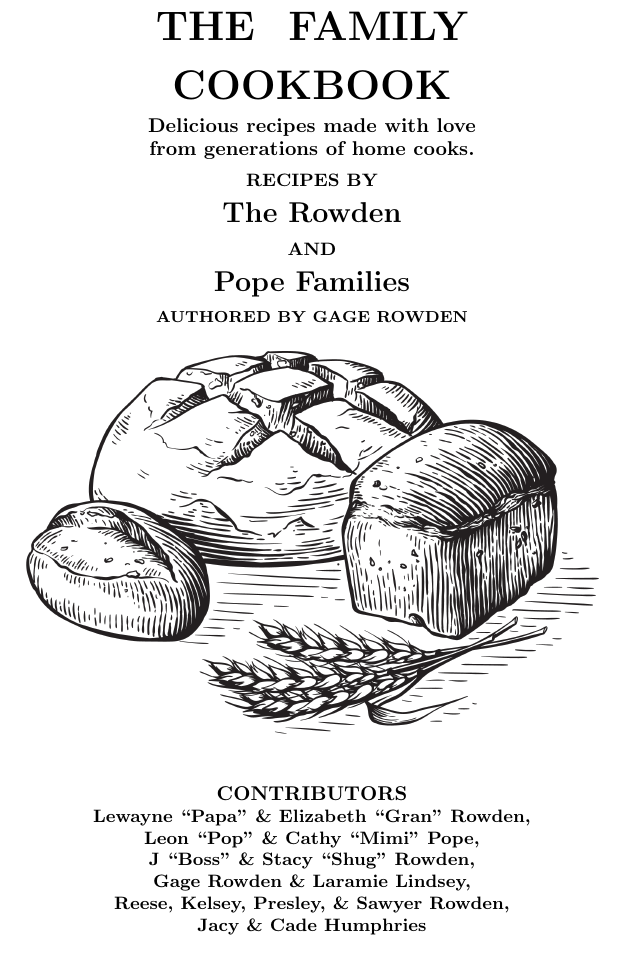
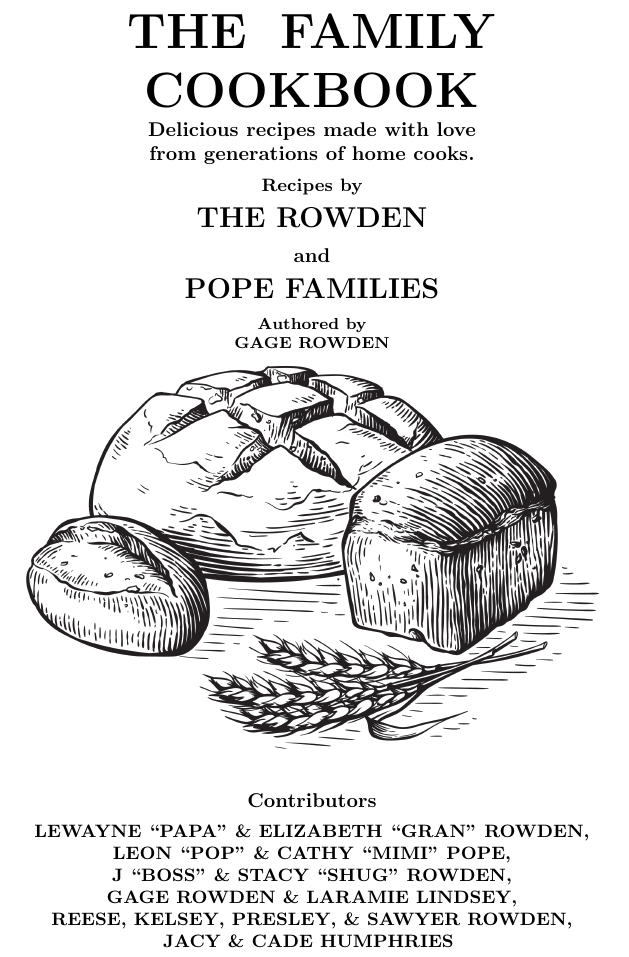
Before and after one commit to gage1145/cook_book, a LaTeX book (cook_book.tex, which reads cookbook.cls): part of page 1 of 105, cut so that both start at the same text. Compiled offline with pdfLaTeX.

Commit message:
Updated title page and moved some title functions to the class file.

```diff
--- a/cook_book.tex
+++ b/cook_book.tex
@@ -1,52 +1,32 @@
 \documentclass{cookbook}
-
-% \title{\huge{\textbf{The Family Cookbook}}}
-% \author{
-%     Rowden, Gage
-%     % Rowden, Stacy (Shug)\and
-%     % Rowden, J (Boss)\and
-%     % Humphries, Jacy\and
-%     % Rowden, Reese\and
-%     % Rowden, Kelsey\and
-%     % Rowden, Elizabeth (Gran)\and
-%     % Rowden, Lewayne (Papa)\and
-%     % Pope, Cathy (Mimi)\and
-%     % Pope, Leon (Pop)
-% }
-% \date{\today}
-
-%%%%%%%%%%%%%%%%%%%%%%%%%%%%%%%%%%%%%%%%%%%%%%%%%%%%
 
 \begin{document}
 
 \clearpage
-%% temporary titles
-% command to provide stretchy vertical space in proportion
-\newcommand\nbvspace[1][3]{\vspace*{\stretch{#1}}}
-% allow some slack to avoid under/overfull boxes
-% \newcommand\nbstretchyspace{\spaceskip0.5em plus 0.25em minus 0.25em}
-% To improve spacing on title pages
-\newcommand{\nbtitlestretch}{\spaceskip0.6em}
+
 \pagestyle{empty}
+
 \begin{center}
+
     \bfseries
     \nbvspace[1]
     \Huge
-{\nbtitlestretch\huge
-THE FAMILY COOKBOOK}
+    {\nbtitlestretch{THE FAMILY COOKBOOK}}
 
     \nbvspace[1]
-\normalsize
 
+    \normalsize{
         Delicious recipes made with love\\
         from generations of home cooks.\\
+    }
 
-\nbvspace[1]
-\small RECIPES BY\\
-\Large The Rowden\\
-\medskip\small AND\\
-\Large Pope Families\\
-\medskip\footnotesize AUTHORED BY GAGE ROWDEN
+    \nbvspace[2]
+
+    \small Recipes by\\
+    \Large\uppercase{The Rowden}\\
+    \medskip\normalsize and\\
+    \Large\uppercase{Pope Families}\\
+    \medskip\footnotesize Authored by\\GAGE ROWDEN
 
     \nbvspace[3]
 
@@ -54,19 +34,20 @@ from generations of home cooks.\\
     \nbvspace[2]
     \normalsize
 
-CONTRIBUTORS\\
+    Contributors\\
+    \nbvspace[2]
     \small
+    \uppercase{
         Lewayne ``Papa'' \& Elizabeth ``Gran'' Rowden,\\
         Leon ``Pop'' \& Cathy ``Mimi'' Pope,\\
         J ``Boss'' \& Stacy ``Shug'' Rowden,\\
         Gage Rowden \& Laramie Lindsey,\\
         Reese, Kelsey, Presley, \& Sawyer Rowden,\\
         Jacy \& Cade Humphries
+    }
 
     \nbvspace[1]
 \end{center}
-
-% \maketitle
 
 \frontmatter
 \tableofcontents
--- a/cookbook.cls
+++ b/cookbook.cls
@@ -49,6 +49,15 @@
     \par
   \fi
 }
+
+%% temporary titles
+% command to provide stretchy vertical space in proportion
+\newcommand\nbvspace[1][3]{\vspace*{\stretch{#1}}}
+
+% allow some slack to avoid under/overfull boxes
+% \newcommand\nbstretchyspace{\spaceskip0.5em plus 0.25em minus 0.25em}
+% To improve spacing on title pages
+\newcommand{\nbtitlestretch}{\spaceskip0.6em}
 
 % Borrowed from book.cls
 \newcommand\frontmatter{%
```
Also changed, not shown: cook_book.tex (92 more changed lines). Lines whose indentation alone changed are shown as unchanged.
